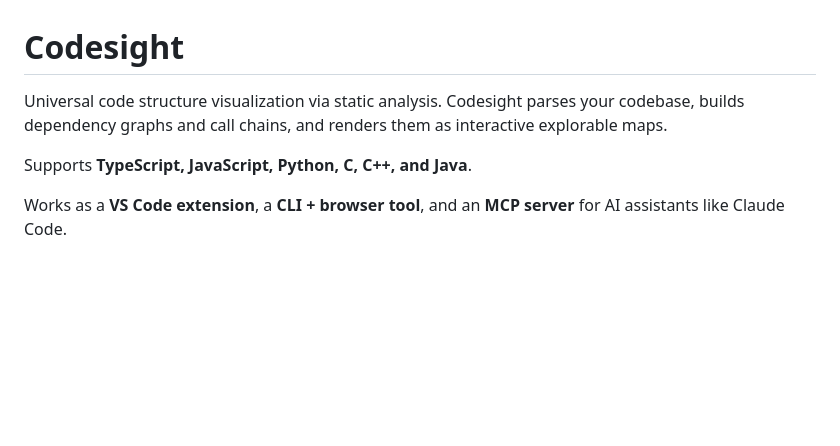
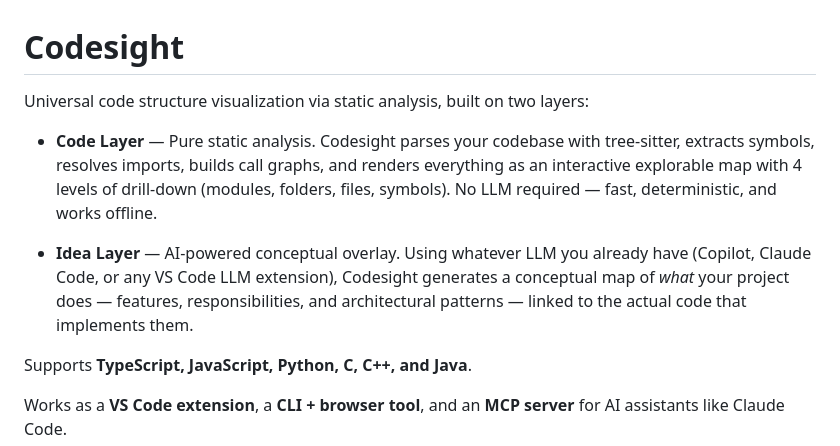
Before and after one commit to spirituslab/codesight, a Markdown page: README.md, the part around the change. Drawn GitHub-style; blank space fills up the shorter version.

Commit message:
docs: add two-layer concept (code layer + idea layer) to README intro
Co-Authored-By: Claude Opus 4.6 (1M context) <noreply@anthropic.com>

```diff
--- a/README.md
+++ b/README.md
@@ -1,6 +1,10 @@
 # Codesight
 
-Universal code structure visualization via static analysis. Codesight parses your codebase, builds dependency graphs and call chains, and renders them as interactive explorable maps.
+Universal code structure visualization via static analysis, built on two layers:
+
+- **Code Layer** — Pure static analysis. Codesight parses your codebase with tree-sitter, extracts symbols, resolves imports, builds call graphs, and renders everything as an interactive explorable map with 4 levels of drill-down (modules, folders, files, symbols). No LLM required — fast, deterministic, and works offline.
+
+- **Idea Layer** — AI-powered conceptual overlay. Using whatever LLM you already have (Copilot, Claude Code, or any VS Code LLM extension), Codesight generates a conceptual map of *what* your project does — features, responsibilities, and architectural patterns — linked to the actual code that implements them.
 
 Supports **TypeScript, JavaScript, Python, C, C++, and Java**.
 
```
